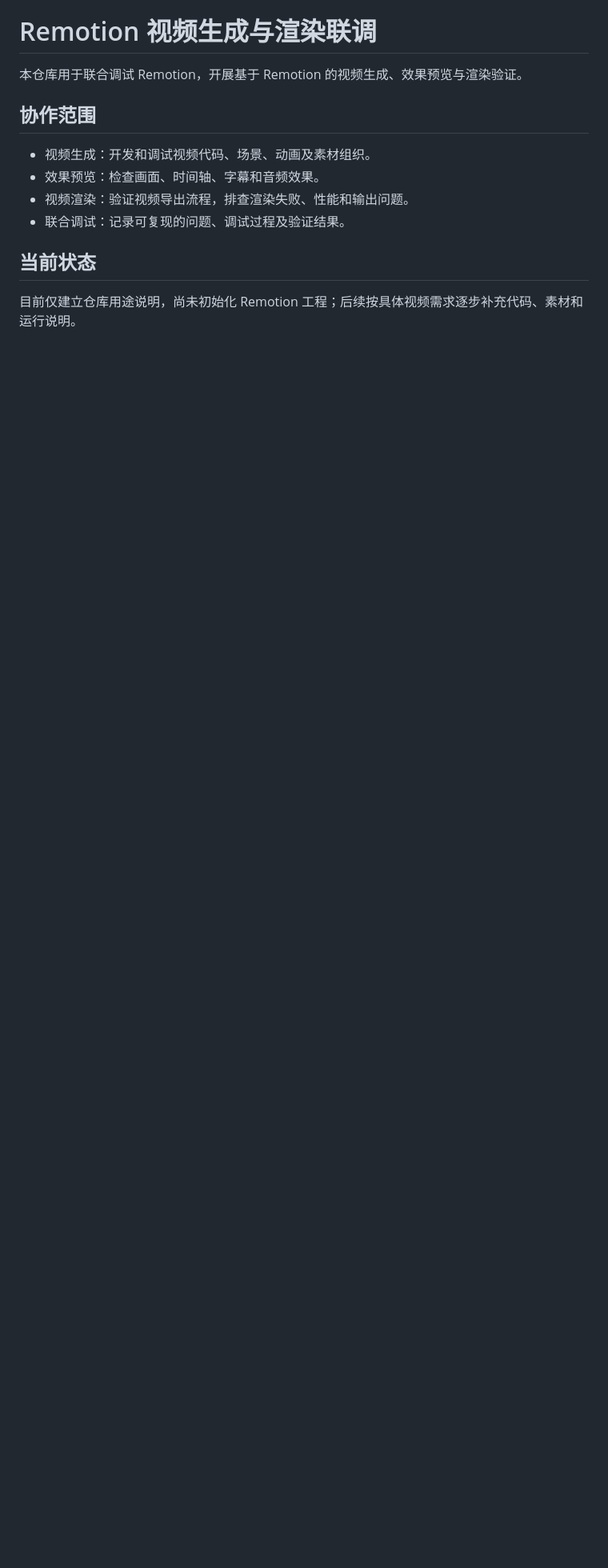
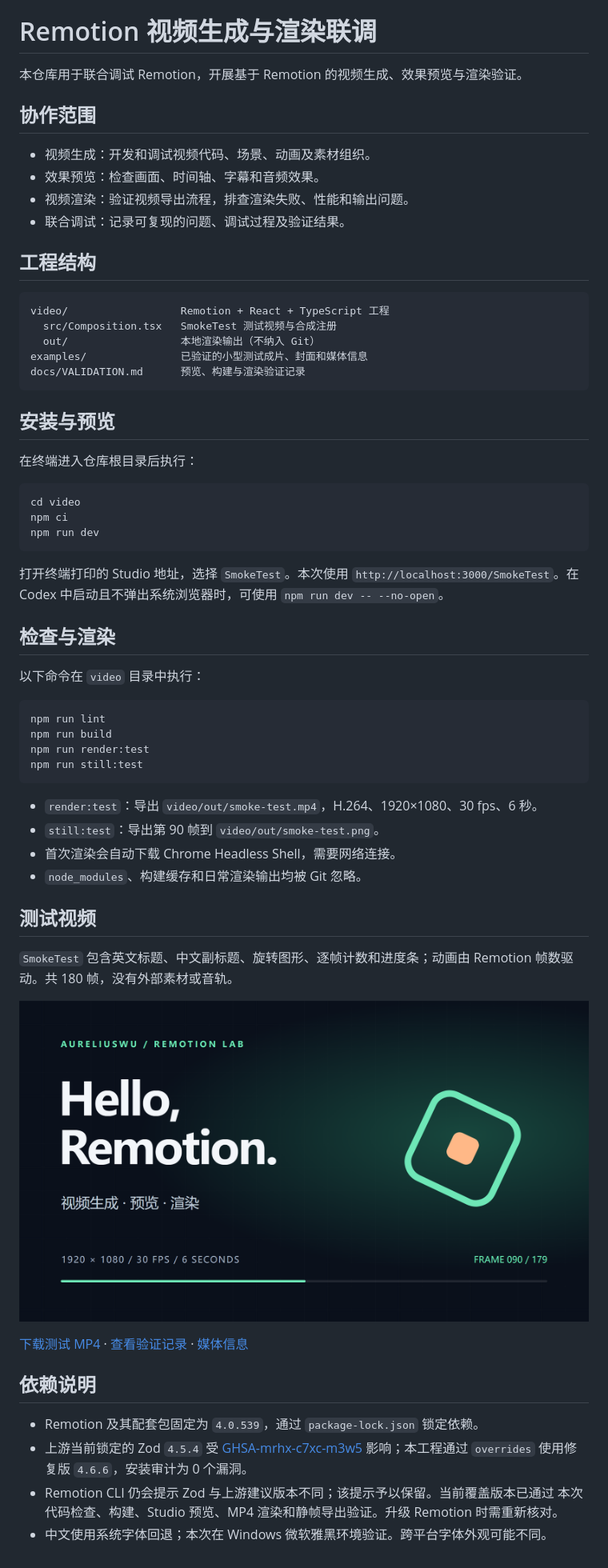
Before and after one commit to AureliusWu/Remotion, a Markdown page: README.md, the part around the change. Shown: that part at 80% size. GitHub-like rendering; pictures changed too: examples/smoke-test.png (added); blank space fills up the shorter version.

Commit message:
feat: initialize Remotion lab with verified smoke-test video

````diff
--- a/README.md
+++ b/README.md
@@ -9,6 +9,63 @@
 - 视频渲染：验证视频导出流程，排查渲染失败、性能和输出问题。
 - 联合调试：记录可复现的问题、调试过程及验证结果。
 
-## 当前状态
+## 工程结构
 
-目前仅建立仓库用途说明，尚未初始化 Remotion 工程；后续按具体视频需求逐步补充代码、素材和运行说明。
+```text
+video/                  Remotion + React + TypeScript 工程
+  src/Composition.tsx   SmokeTest 测试视频与合成注册
+  out/                  本地渲染输出（不纳入 Git）
+examples/               已验证的小型测试成片、封面和媒体信息
+docs/VALIDATION.md      预览、构建与渲染验证记录
+```
+
+## 安装与预览
+
+在终端进入仓库根目录后执行：
+
+```powershell
+cd video
+npm ci
+npm run dev
+```
+
+打开终端打印的 Studio 地址，选择 `SmokeTest`。本次使用
+`http://localhost:3000/SmokeTest`。在 Codex 中启动且不弹出系统浏览器时，可使用
+`npm run dev -- --no-open`。
+
+## 检查与渲染
+
+以下命令在 `video` 目录中执行：
+
+```powershell
+npm run lint
+npm run build
+npm run render:test
+npm run still:test
+```
+
+- `render:test`：导出 `video/out/smoke-test.mp4`，H.264、1920×1080、30 fps、6 秒。
+- `still:test`：导出第 90 帧到 `video/out/smoke-test.png`。
+- 首次渲染会自动下载 Chrome Headless Shell，需要网络连接。
+- `node_modules`、构建缓存和日常渲染输出均被 Git 忽略。
+
+## 测试视频
+
+`SmokeTest` 包含英文标题、中文副标题、旋转图形、逐帧计数和进度条；动画由
+Remotion 帧数驱动。共 180 帧，没有外部素材或音轨。
+
+![SmokeTest 第 90 帧](examples/smoke-test.png)
+
+[下载测试 MP4](examples/smoke-test.mp4) ·
+[查看验证记录](docs/VALIDATION.md) ·
+[媒体信息](examples/media-info.json)
+
+## 依赖说明
+
+- Remotion 及其配套包固定为 `4.0.539`，通过 `package-lock.json` 锁定依赖。
+- 上游当前锁定的 Zod `4.5.4` 受
+  [GHSA-mrhx-c7xc-m3w5](https://github.com/advisories/GHSA-mrhx-c7xc-m3w5)
+  影响；本工程通过 `overrides` 使用修复版 `4.6.6`，安装审计为 0 个漏洞。
+- Remotion CLI 仍会提示 Zod 与上游建议版本不同；该提示予以保留。当前覆盖版本已通过
+  本次代码检查、构建、Studio 预览、MP4 渲染和静帧导出验证。升级 Remotion 时需重新核对。
+- 中文使用系统字体回退；本次在 Windows 微软雅黑环境验证。跨平台字体外观可能不同。
````
Also changed, not shown: docs/VALIDATION.md (added, +45 -0 lines), video/README.md (added, +20 -0 lines), examples/studio-preview.png (added), 13 other files.
